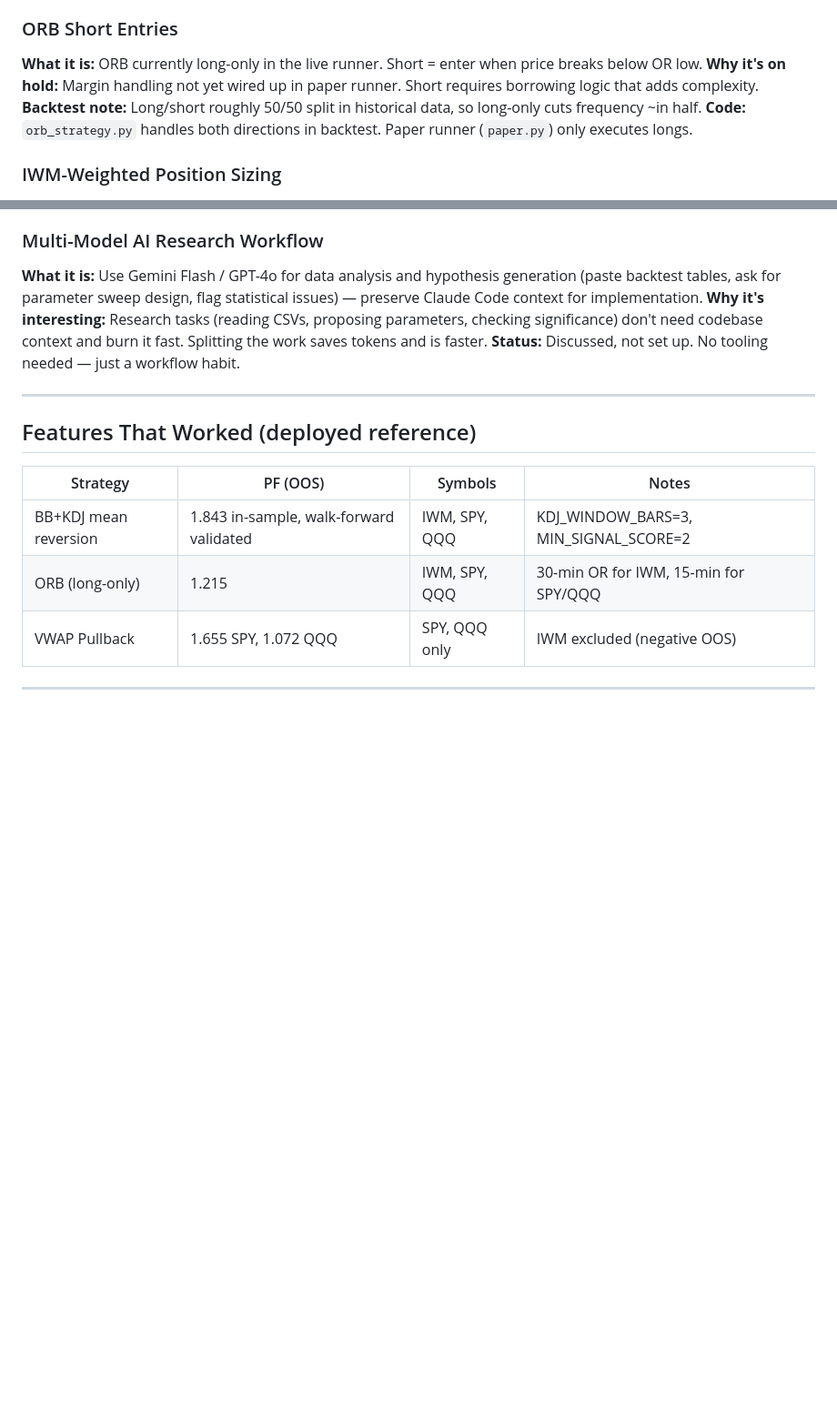
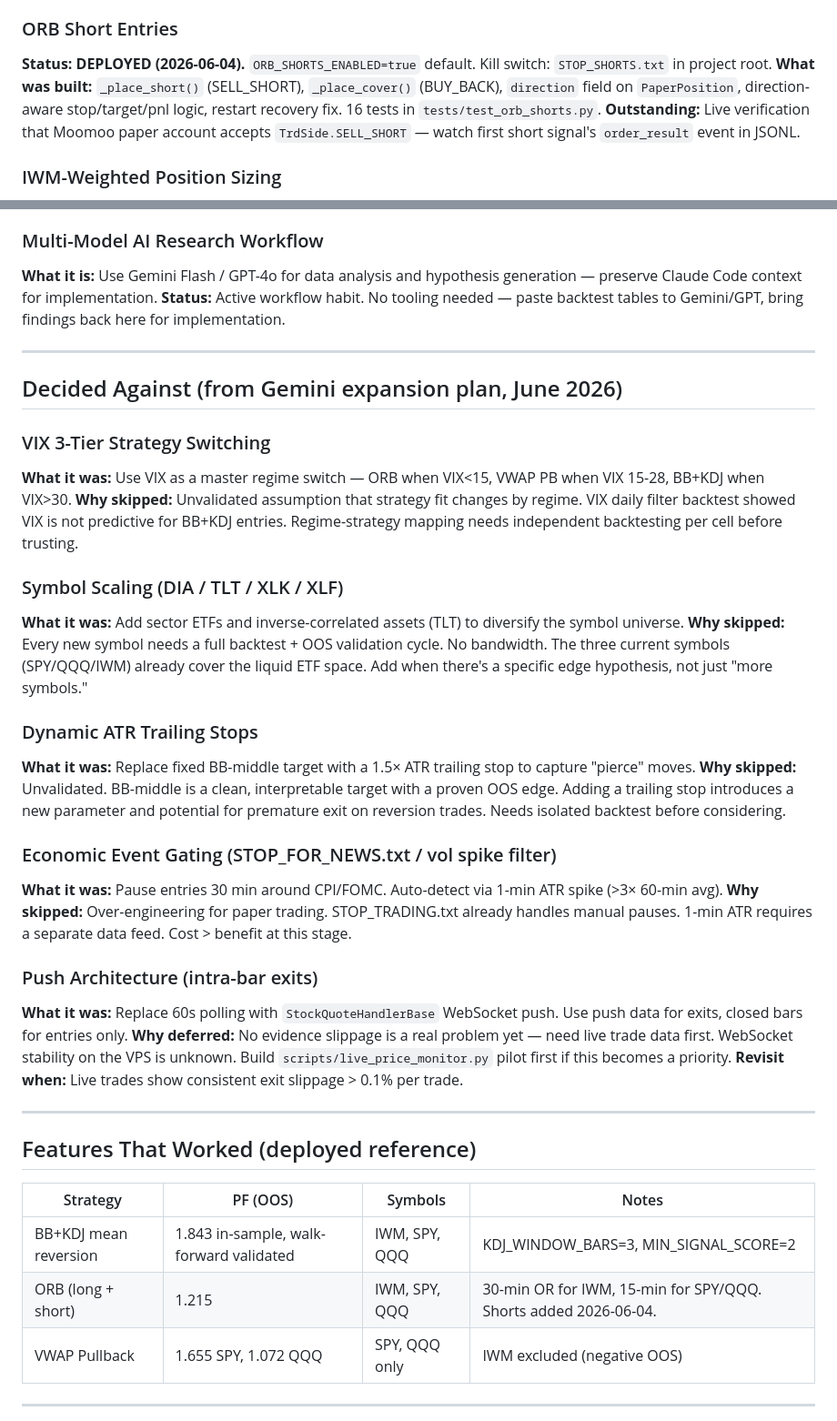
Before and after one commit to flyboy-byte/moomoo-trader, a Markdown page: docs/strategy_graveyard.md, 2 parts joined by grey strips. Shown at 91% size. Rendered like a GitHub page; blank space fills up the shorter version.

Commit message:
Graveyard: add all deferred plan items, update ORB status
- ORB shorts: update from "on hold" to "deployed"
- Add: VIX 3-tier switching, symbol scaling, dynamic stops, news gating, push architecture
- All items from Gemini expansion plan now documented with decision rationale

Co-Authored-By: Claude Sonnet 4.6 <noreply@anthropic.com>

```diff
--- a/docs/strategy_graveyard.md
+++ b/docs/strategy_graveyard.md
@@ -51,10 +51,9 @@ A reference for everything tested, abandoned, or parked. Nothing here is lost
 **Code:** `scripts/backtest_vix_filter.py` kept for reference. yfinance added to requirements.
 
 ### ORB Short Entries
-**What it is:** ORB currently long-only in the live runner. Short = enter when price breaks below OR low.
-**Why it's on hold:** Margin handling not yet wired up in paper runner. Short requires borrowing logic that adds complexity.
-**Backtest note:** Long/short roughly 50/50 split in historical data, so long-only cuts frequency ~in half.
-**Code:** `orb_strategy.py` handles both directions in backtest. Paper runner (`paper.py`) only executes longs.
+**Status: DEPLOYED (2026-06-04).** `ORB_SHORTS_ENABLED=true` default. Kill switch: `STOP_SHORTS.txt` in project root.
+**What was built:** `_place_short()` (SELL_SHORT), `_place_cover()` (BUY_BACK), `direction` field on `PaperPosition`, direction-aware stop/target/pnl logic, restart recovery fix. 16 tests in `tests/test_orb_shorts.py`.
+**Outstanding:** Live verification that Moomoo paper account accepts `TrdSide.SELL_SHORT` — watch first short signal's `order_result` event in JSONL.
 
 ### IWM-Weighted Position Sizing
 **What it is:** `SYMBOL_SIZE_OVERRIDES=US.IWM:300,US.SPY:600,US.QQQ:500` to allocate more capital to IWM given its superior edge (61.9% win rate, 38% stop rate vs 50-58% for SPY/QQQ).
@@ -65,9 +64,33 @@ A reference for everything tested, abandoned, or parked. Nothing here is lost
 **Why it's on hold:** Low priority vs strategy research. The JSONL `bar_eval` events already have everything needed to build this.
 
 ### Multi-Model AI Research Workflow
-**What it is:** Use Gemini Flash / GPT-4o for data analysis and hypothesis generation (paste backtest tables, ask for parameter sweep design, flag statistical issues) — preserve Claude Code context for implementation.
-**Why it's interesting:** Research tasks (reading CSVs, proposing parameters, checking significance) don't need codebase context and burn it fast. Splitting the work saves tokens and is faster.
-**Status:** Discussed, not set up. No tooling needed — just a workflow habit.
+**What it is:** Use Gemini Flash / GPT-4o for data analysis and hypothesis generation — preserve Claude Code context for implementation.
+**Status:** Active workflow habit. No tooling needed — paste backtest tables to Gemini/GPT, bring findings back here for implementation.
+
+---
+
+## Decided Against (from Gemini expansion plan, June 2026)
+
+### VIX 3-Tier Strategy Switching
+**What it was:** Use VIX as a master regime switch — ORB when VIX<15, VWAP PB when VIX 15-28, BB+KDJ when VIX>30.
+**Why skipped:** Unvalidated assumption that strategy fit changes by regime. VIX daily filter backtest showed VIX is not predictive for BB+KDJ entries. Regime-strategy mapping needs independent backtesting per cell before trusting.
+
+### Symbol Scaling (DIA / TLT / XLK / XLF)
+**What it was:** Add sector ETFs and inverse-correlated assets (TLT) to diversify the symbol universe.
+**Why skipped:** Every new symbol needs a full backtest + OOS validation cycle. No bandwidth. The three current symbols (SPY/QQQ/IWM) already cover the liquid ETF space. Add when there's a specific edge hypothesis, not just "more symbols."
+
+### Dynamic ATR Trailing Stops
+**What it was:** Replace fixed BB-middle target with a 1.5× ATR trailing stop to capture "pierce" moves.
+**Why skipped:** Unvalidated. BB-middle is a clean, interpretable target with a proven OOS edge. Adding a trailing stop introduces a new parameter and potential for premature exit on reversion trades. Needs isolated backtest before considering.
+
+### Economic Event Gating (STOP_FOR_NEWS.txt / vol spike filter)
+**What it was:** Pause entries 30 min around CPI/FOMC. Auto-detect via 1-min ATR spike (>3× 60-min avg).
+**Why skipped:** Over-engineering for paper trading. STOP_TRADING.txt already handles manual pauses. 1-min ATR requires a separate data feed. Cost > benefit at this stage.
+
+### Push Architecture (intra-bar exits)
+**What it was:** Replace 60s polling with `StockQuoteHandlerBase` WebSocket push. Use push data for exits, closed bars for entries only.
+**Why deferred:** No evidence slippage is a real problem yet — need live trade data first. WebSocket stability on the VPS is unknown. Build `scripts/live_price_monitor.py` pilot first if this becomes a priority.
+**Revisit when:** Live trades show consistent exit slippage > 0.1% per trade.
 
 ---
 
@@ -76,7 +99,7 @@ A reference for everything tested, abandoned, or parked. Nothing here is lost
 | Strategy | PF (OOS) | Symbols | Notes |
 |----------|----------|---------|-------|
 | BB+KDJ mean reversion | 1.843 in-sample, walk-forward validated | IWM, SPY, QQQ | KDJ_WINDOW_BARS=3, MIN_SIGNAL_SCORE=2 |
-| ORB (long-only) | 1.215 | IWM, SPY, QQQ | 30-min OR for IWM, 15-min for SPY/QQQ |
+| ORB (long + short) | 1.215 | IWM, SPY, QQQ | 30-min OR for IWM, 15-min for SPY/QQQ. Shorts added 2026-06-04. |
 | VWAP Pullback | 1.655 SPY, 1.072 QQQ | SPY, QQQ only | IWM excluded (negative OOS) |
 
 ---
```
